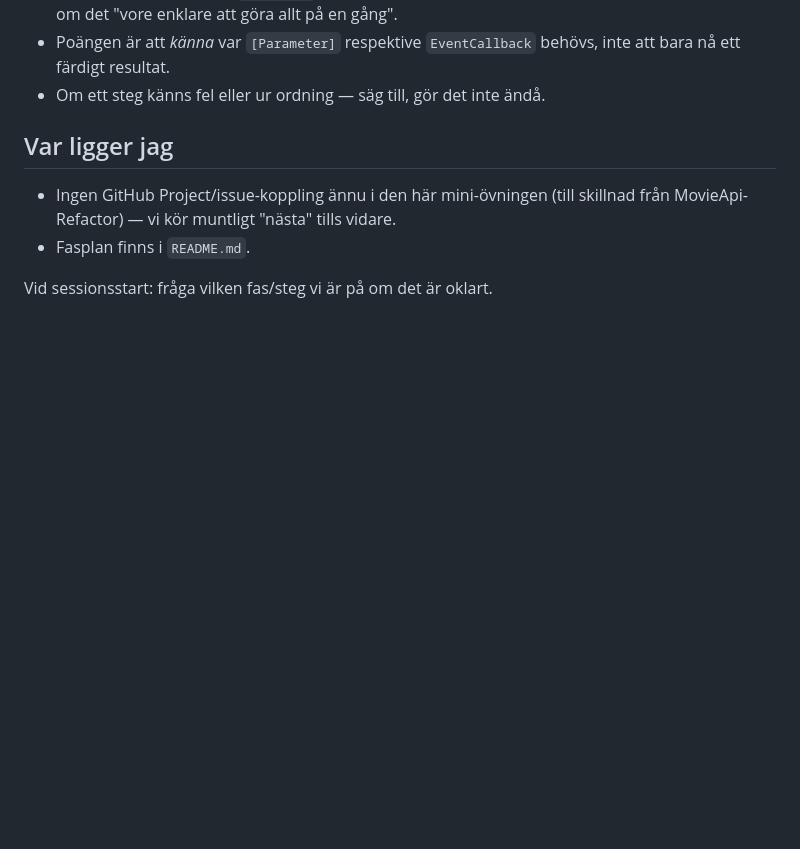
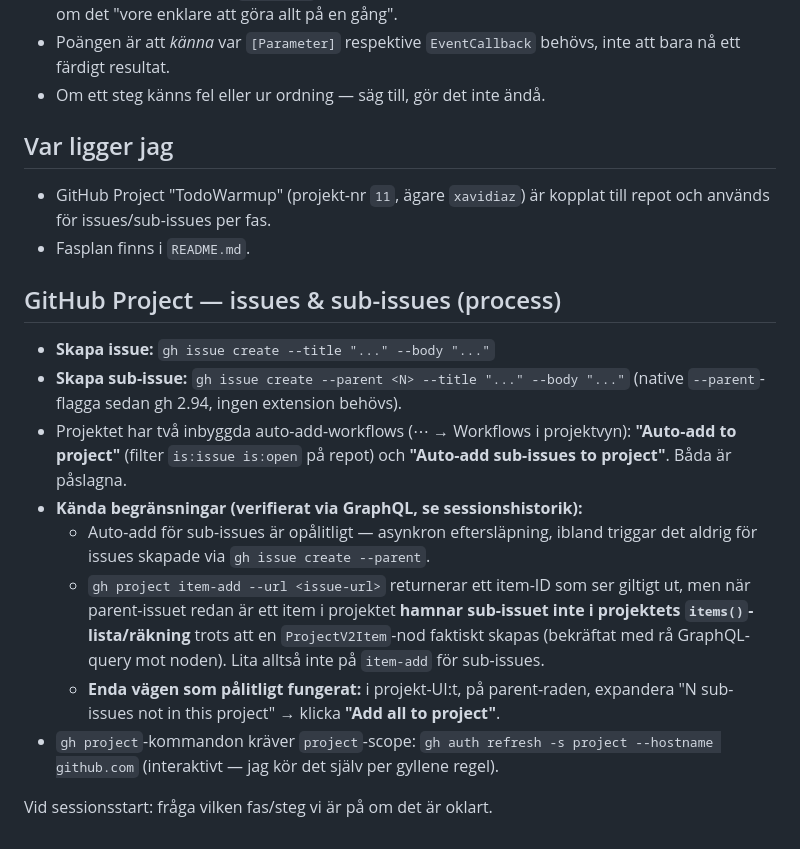
Before and after one commit to xavidiaz/Todo-Warmup, a Markdown page: CLAUDE.md, the part around the change. GitHub-like rendering; blank space fills up the shorter version.

Commit message:
CLAUDE.md: Add gh project instructions (issues, sub-issues)

```diff
--- a/CLAUDE.md
+++ b/CLAUDE.md
@@ -74,8 +74,31 @@ Blazor / .NET 10 (WebAssembly), samma stil som Maskinpark-labbet framöver.
 
 ## Var ligger jag
 
-- Ingen GitHub Project/issue-koppling ännu i den här mini-övningen (till
-  skillnad från MovieApi-Refactor) — vi kör muntligt "nästa" tills vidare.
+- GitHub Project "TodoWarmup" (projekt-nr `11`, ägare `xavidiaz`) är kopplat
+  till repot och används för issues/sub-issues per fas.
 - Fasplan finns i `README.md`.
 
+## GitHub Project — issues & sub-issues (process)
+
+- **Skapa issue:** `gh issue create --title "..." --body "..."`
+- **Skapa sub-issue:** `gh issue create --parent <N> --title "..." --body "..."`
+  (native `--parent`-flagga sedan gh 2.94, ingen extension behövs).
+- Projektet har två inbyggda auto-add-workflows (⋯ → Workflows i projektvyn):
+  **"Auto-add to project"** (filter `is:issue is:open` på repot) och
+  **"Auto-add sub-issues to project"**. Båda är påslagna.
+- **Kända begränsningar (verifierat via GraphQL, se sessionshistorik):**
+  - Auto-add för sub-issues är opålitligt — asynkron eftersläpning, ibland
+    triggar det aldrig för issues skapade via `gh issue create --parent`.
+  - `gh project item-add --url <issue-url>` returnerar ett item-ID som ser
+    giltigt ut, men när parent-issuet redan är ett item i projektet
+    **hamnar sub-issuet inte i projektets `items()`-lista/räkning** trots att
+    en `ProjectV2Item`-nod faktiskt skapas (bekräftat med rå GraphQL-query
+    mot noden). Lita alltså inte på `item-add` för sub-issues.
+  - **Enda vägen som pålitligt fungerat:** i projekt-UI:t, på parent-raden,
+    expandera "N sub-issues not in this project" → klicka
+    **"Add all to project"**.
+- `gh project`-kommandon kräver `project`-scope:
+  `gh auth refresh -s project --hostname github.com` (interaktivt — jag kör
+  det själv per gyllene regel).
+
 Vid sessionsstart: fråga vilken fas/steg vi är på om det är oklart.
```
